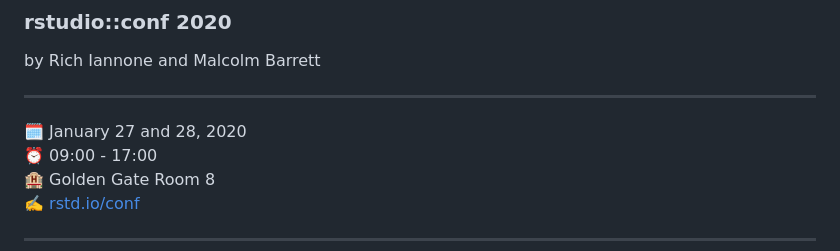
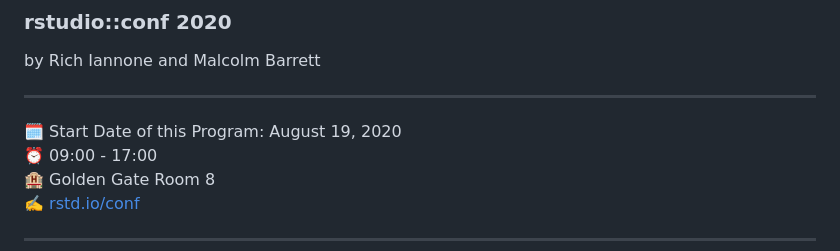
Before and after one commit to qcversity/RProgrammingPath, a Markdown page: README.md, the part around the change. GitHub-like rendering.

```diff
--- a/README.md
+++ b/README.md
@@ -8,7 +8,7 @@ by Rich Iannone and Malcolm Barrett
 
 -----
 
-:spiral_calendar: January 27 and 28, 2020
+:spiral_calendar: Start Date of this Program: August 19, 2020
 :alarm_clock:     09:00 - 17:00
 :hotel:           Golden Gate Room 8
 :writing_hand:    [rstd.io/conf](http://rstd.io/conf)
```
